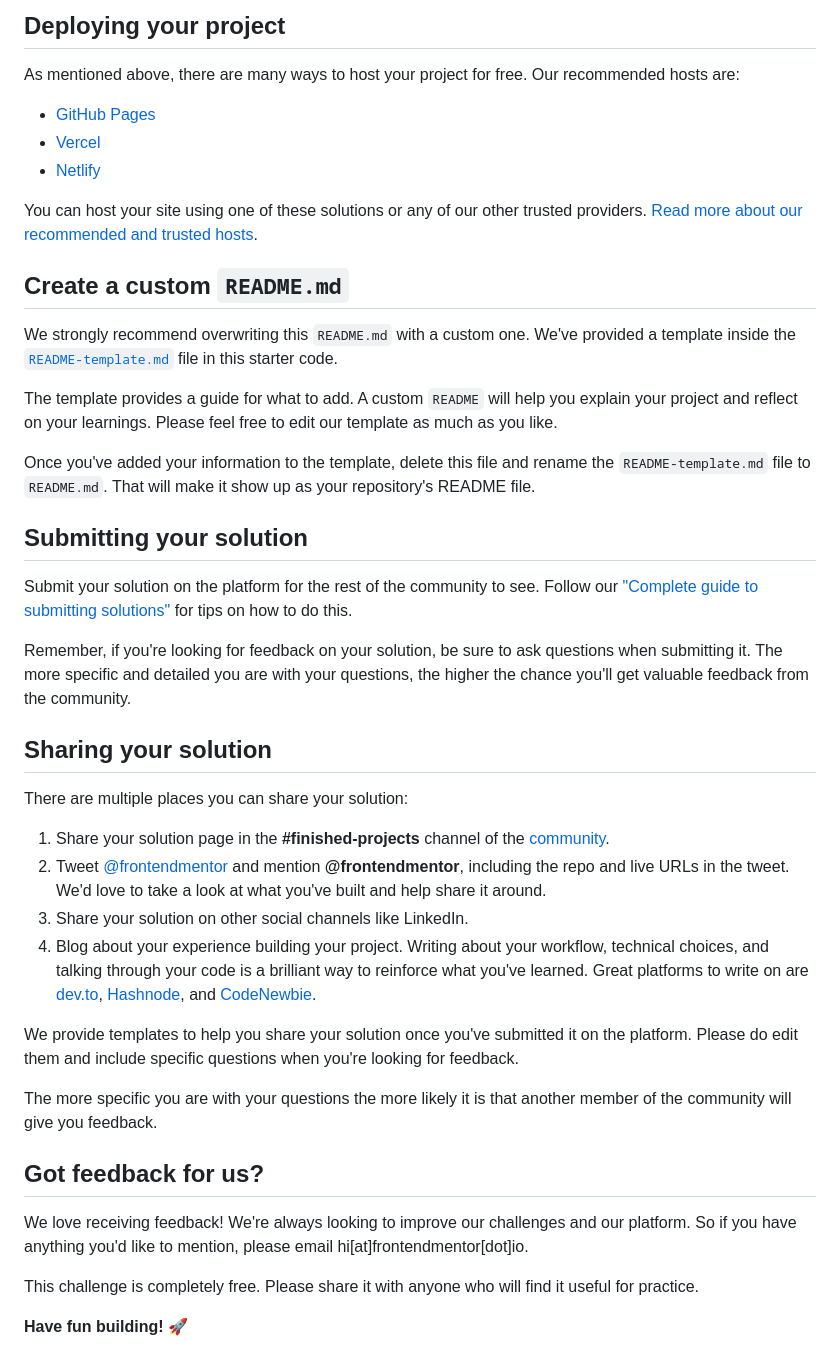
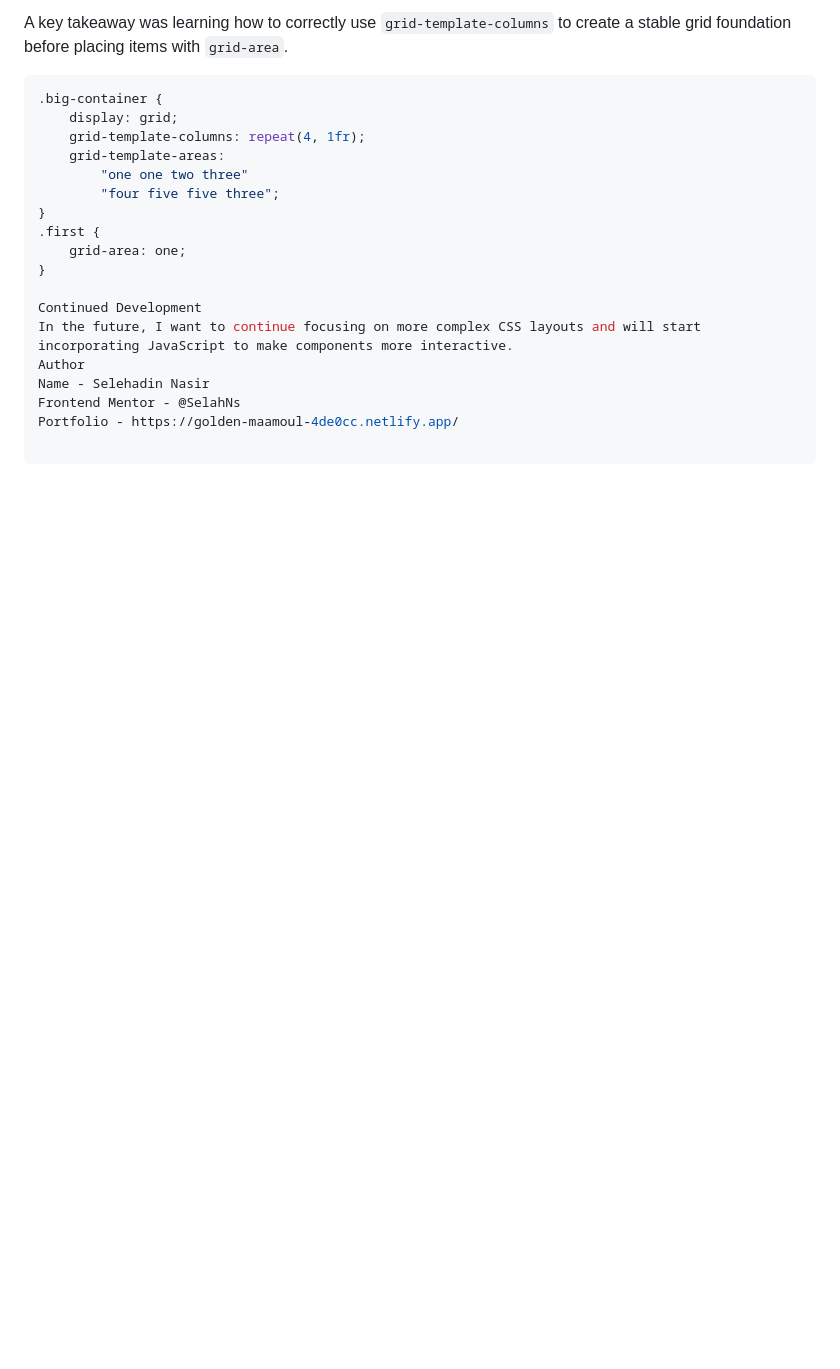
Before and after one commit to SelahNs/fem-testimonials-grid-section, a Markdown page: README.md, the part around the change printed below. GitHub-like rendering; blank space fills up the shorter version.

````diff
--- a/README.md
+++ b/README.md
@@ -47,45 +47,21 @@ Feel free to use any workflow that you feel comfortable with. Below is a suggest
 
-## Deploying your project
+A key takeaway was learning how to correctly use `grid-template-columns` to create a stable grid foundation before placing items with `grid-area`.
 
-As mentioned above, there are many ways to host your project for free. Our recommended hosts are:
+```css
+.big-container {
+    display: grid;
+    grid-template-columns: repeat(4, 1fr);
+    grid-template-areas:
+        "one one two three"
+        "four five five three";
+}
+.first {
+    grid-area: one;
+}
 
-- [GitHub Pages](https://pages.github.com/)
-- [Vercel](https://vercel.com/)
-- [Netlify](https://www.netlify.com/)
-
-You can host your site using one of these solutions or any of our other trusted providers. [Read more about our recommended and trusted hosts](https://medium.com/frontend-mentor/frontend-mentor-trusted-hosting-providers-bf000dfebe).
-
-## Create a custom `README.md`
-
-We strongly recommend overwriting this `README.md` with a custom one. We've provided a template inside the [`README-template.md`](./README-template.md) file in this starter code.
-
-The template provides a guide for what to add. A custom `README` will help you explain your project and reflect on your learnings. Please feel free to edit our template as much as you like.
-
-Once you've added your information to the template, delete this file and rename the `README-template.md` file to `README.md`. That will make it show up as your repository's README file.
-
-## Submitting your solution
-
-Submit your solution on the platform for the rest of the community to see. Follow our ["Complete guide to submitting solutions"](https://medium.com/frontend-mentor/a-complete-guide-to-submitting-solutions-on-frontend-mentor-ac6384162248) for tips on how to do this.
-
-Remember, if you're looking for feedback on your solution, be sure to ask questions when submitting it. The more specific and detailed you are with your questions, the higher the chance you'll get valuable feedback from the community.
-
-## Sharing your solution
-
-There are multiple places you can share your solution:
-
-1. Share your solution page in the **#finished-projects** channel of the [community](https://www.frontendmentor.io/community).
-2. Tweet [@frontendmentor](https://twitter.com/frontendmentor) and mention **@frontendmentor**, including the repo and live URLs in the tweet. We'd love to take a look at what you've built and help share it around.
-3. Share your solution on other social channels like LinkedIn.
-4. Blog about your experience building your project. Writing about your workflow, technical choices, and talking through your code is a brilliant way to reinforce what you've learned. Great platforms to write on are [dev.to](https://dev.to/), [Hashnode](https://hashnode.com/), and [CodeNewbie](https://community.codenewbie.org/).
-
-We provide templates to help you share your solution once you've submitted it on the platform. Please do edit them and include specific questions when you're looking for feedback.
-
-The more specific you are with your questions the more likely it is that another member of the community will give you feedback.
-
-## Got feedback for us?
-
-We love receiving feedback! We're always looking to improve our challenges and our platform. So if you have anything you'd like to mention, please email hi[at]frontendmentor[dot]io.
-
-This challenge is completely free. Please share it with anyone who will find it useful for practice.
-
-**Have fun building!** 🚀
+Continued Development
+In the future, I want to continue focusing on more complex CSS layouts and will start incorporating JavaScript to make components more interactive.
+Author
+Name - Selehadin Nasir
+Frontend Mentor - @SelahNs
+Portfolio - https://golden-maamoul-4de0cc.netlify.app/
````
Also changed, not shown: other parts of README.md (+29 -29 lines), README-template.md (deleted, +0 -110 lines), style-guide.md (deleted, +0 -41 lines), design/desktop-design.jpg (deleted), design/mobile-design.jpg (deleted), preview.jpg (deleted), screenshot.png (added), 1 other file.
